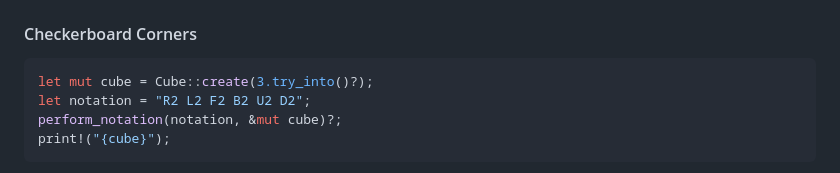
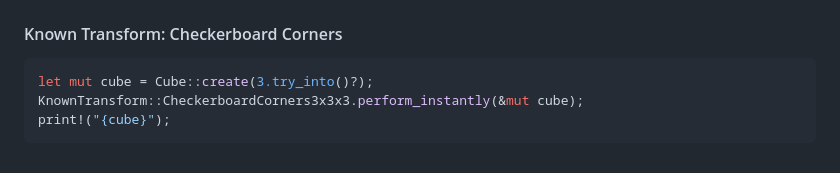
Before and after one commit to MikeCroall/rusty-puzzle-cube, a Markdown page: README.md, the part around the change printed below. GitHub-like rendering.

````diff
--- a/README.md
+++ b/README.md
@@ -55,12 +60,11 @@ print!("{cube}");
 
 ![Cube in Cube in Cube output screenshot](img/cube-in-cube-in-cube.png)
 
-#### Checkerboard Corners
+#### Known Transform: Checkerboard Corners
 
 ```rust
 let mut cube = Cube::create(3.try_into()?);
-let notation = "R2 L2 F2 B2 U2 D2";
-perform_notation(notation, &mut cube)?;
+KnownTransform::CheckerboardCorners3x3x3.perform_instantly(&mut cube);
 print!("{cube}");
 ```
 
````
Also changed, not shown: other parts of README.md (+8 -3 lines), img/10x10x10-3D-shuffle.png, img/4x4x4-3D-cicic.png, img/known-transforms-dropdown.png (added).
